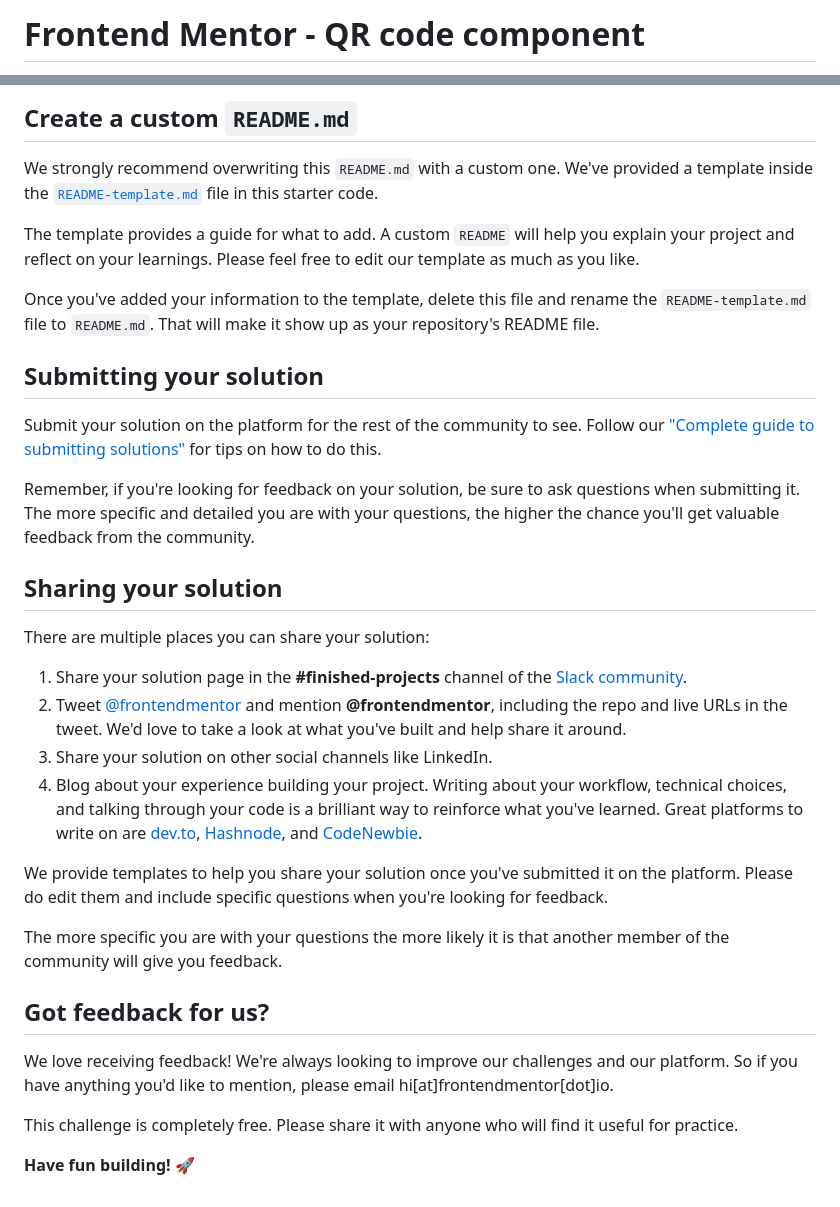
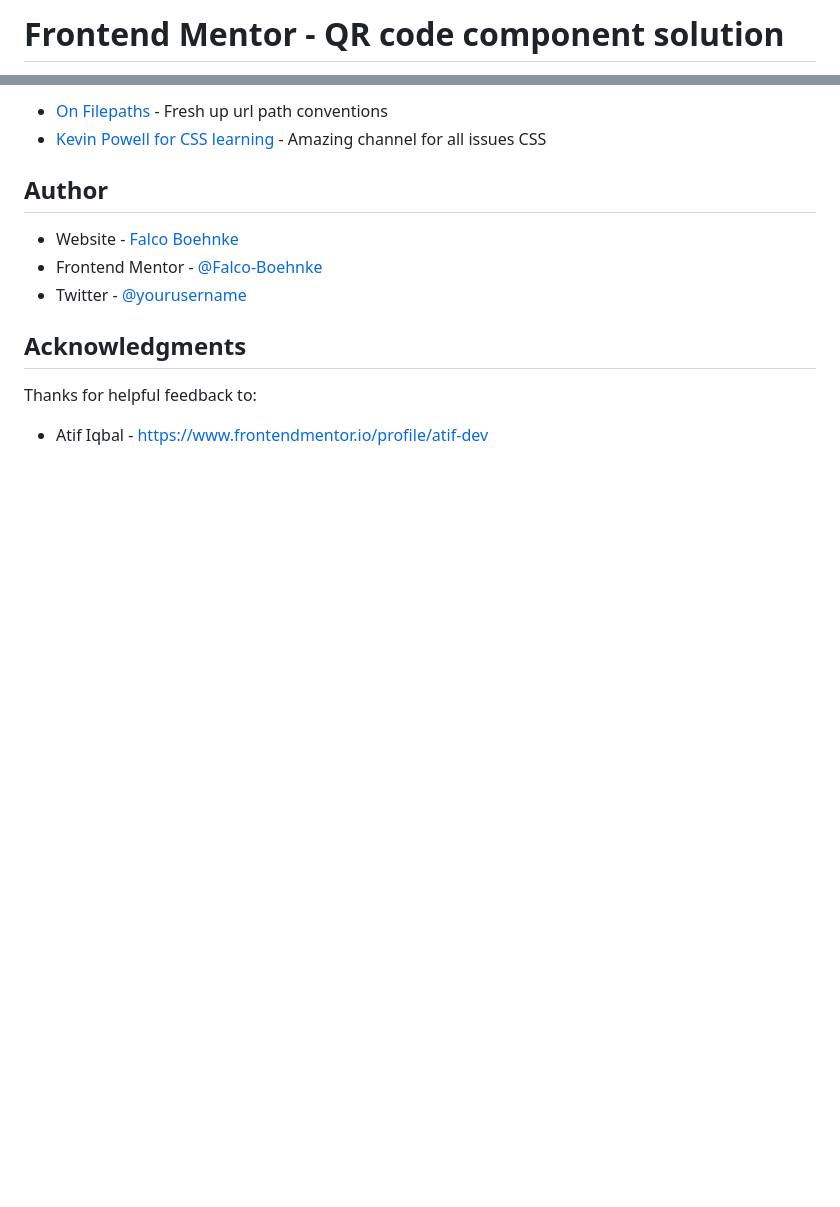
Before and after one commit to Falco-Boehnke/frontend-mentor-challenges, a Markdown page: 1. QR Code/README.md, 2 parts joined by grey strips. Drawn GitHub-style; blank space fills up the shorter version.

```diff
--- a/1. QR Code/README.md
+++ b/1. QR Code/README.md
@@ -1,2 +1,2 @@
-# Frontend Mentor - QR code component
+# Frontend Mentor - QR code component solution
 
@@ -53,35 +76,14 @@ You can host your site using one of these solutions or any of our other trusted
 
-## Create a custom `README.md`
+- [On Filepaths](https://www.w3schools.com/html/html_filepaths.asp) - Fresh up url path conventions
+- [Kevin Powell for CSS learning](https://www.youtube.com/@KevinPowell) - Amazing channel for all issues CSS
 
-We strongly recommend overwriting this `README.md` with a custom one. We've provided a template inside the [`README-template.md`](./README-template.md) file in this starter code.
+## Author
 
-The template provides a guide for what to add. A custom `README` will help you explain your project and reflect on your learnings. Please feel free to edit our template as much as you like.
+- Website - [Falco Boehnke](https://falco-boehnke.github.io/frontend-mentor-challenges/)
+- Frontend Mentor - [@Falco-Boehnke](https://www.frontendmentor.io/profile/Falco-Boehnke)
+- Twitter - [@yourusername](https://www.twitter.com/yourusername)
 
-Once you've added your information to the template, delete this file and rename the `README-template.md` file to `README.md`. That will make it show up as your repository's README file.
+## Acknowledgments
+Thanks for helpful feedback to:
 
-## Submitting your solution
-
-Submit your solution on the platform for the rest of the community to see. Follow our ["Complete guide to submitting solutions"](https://medium.com/frontend-mentor/a-complete-guide-to-submitting-solutions-on-frontend-mentor-ac6384162248) for tips on how to do this.
-
-Remember, if you're looking for feedback on your solution, be sure to ask questions when submitting it. The more specific and detailed you are with your questions, the higher the chance you'll get valuable feedback from the community.
-
-## Sharing your solution
-
-There are multiple places you can share your solution:
-
-1. Share your solution page in the **#finished-projects** channel of the [Slack community](https://www.frontendmentor.io/slack).
-2. Tweet [@frontendmentor](https://twitter.com/frontendmentor) and mention **@frontendmentor**, including the repo and live URLs in the tweet. We'd love to take a look at what you've built and help share it around.
-3. Share your solution on other social channels like LinkedIn.
-4. Blog about your experience building your project. Writing about your workflow, technical choices, and talking through your code is a brilliant way to reinforce what you've learned. Great platforms to write on are [dev.to](https://dev.to/), [Hashnode](https://hashnode.com/), and [CodeNewbie](https://community.codenewbie.org/).
-
-We provide templates to help you share your solution once you've submitted it on the platform. Please do edit them and include specific questions when you're looking for feedback.
-
-The more specific you are with your questions the more likely it is that another member of the community will give you feedback.
-
-## Got feedback for us?
-
-We love receiving feedback! We're always looking to improve our challenges and our platform. So if you have anything you'd like to mention, please email hi[at]frontendmentor[dot]io.
-
-This challenge is completely free. Please share it with anyone who will find it useful for practice.
-
-**Have fun building!** 🚀
+- Atif Iqbal - https://www.frontendmentor.io/profile/atif-dev
```
Also changed, not shown: other parts of 1. QR Code/README.md (+52 -29 lines).
